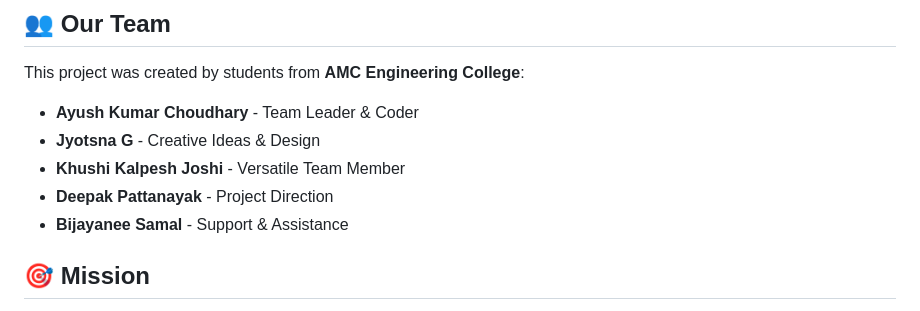
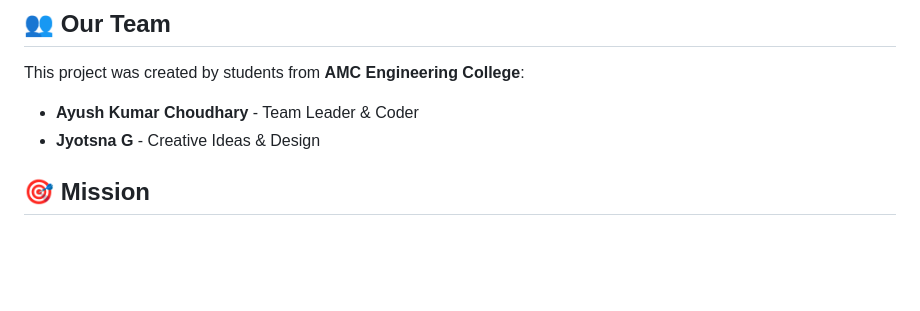
Before and after one commit to jyotsnag-l/Emotional-Health-Analyser, a Markdown page: README.md, the part around the change. Rendered like a GitHub page; blank space fills up the shorter version.

```diff
--- a/README.md
+++ b/README.md
@@ -65,9 +65,7 @@ This project was created by students from **AMC Engineering College**:
 
 - **Ayush Kumar Choudhary** - Team Leader & Coder
 - **Jyotsna G** - Creative Ideas & Design
-- **Khushi Kalpesh Joshi** - Versatile Team Member
-- **Deepak Pattanayak** - Project Direction
-- **Bijayanee Samal** - Support & Assistance
+
 
 ## 🎯 Mission
 
```
